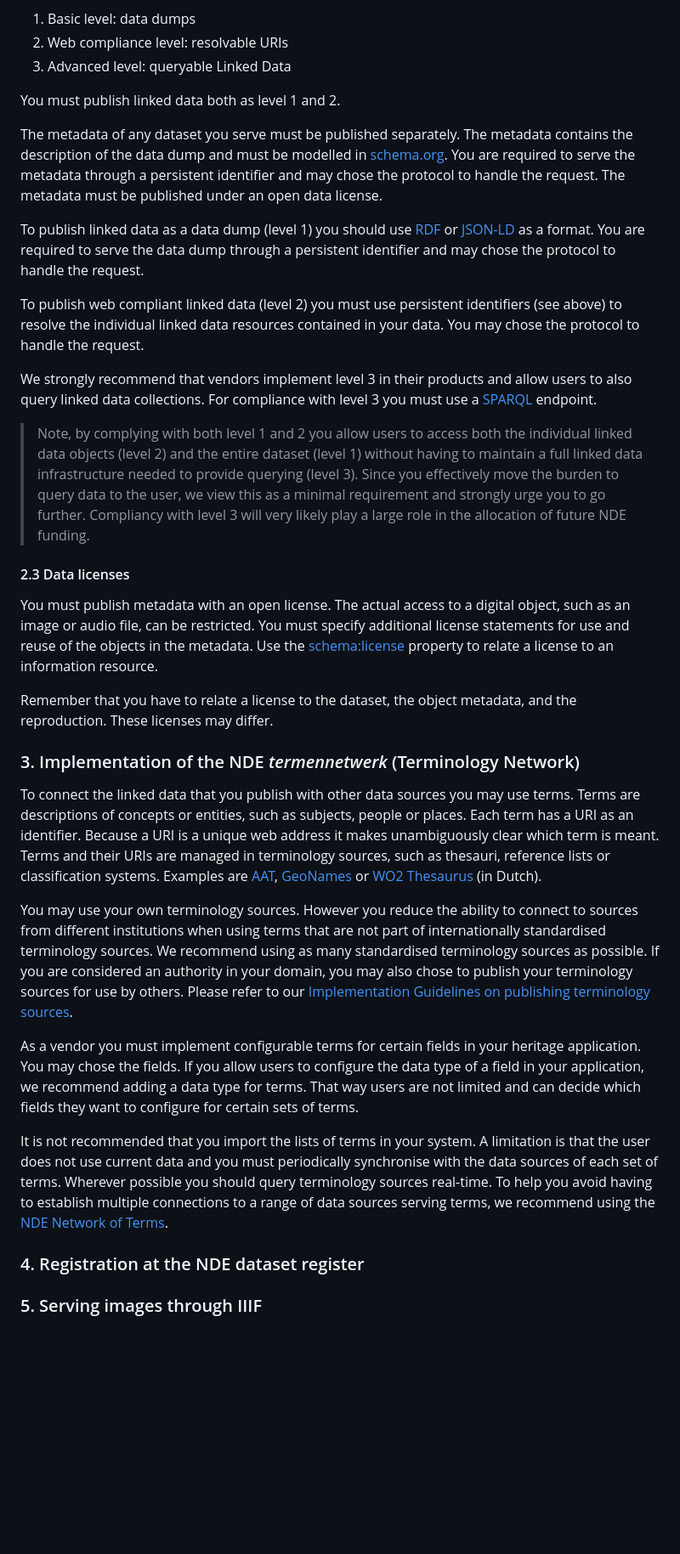
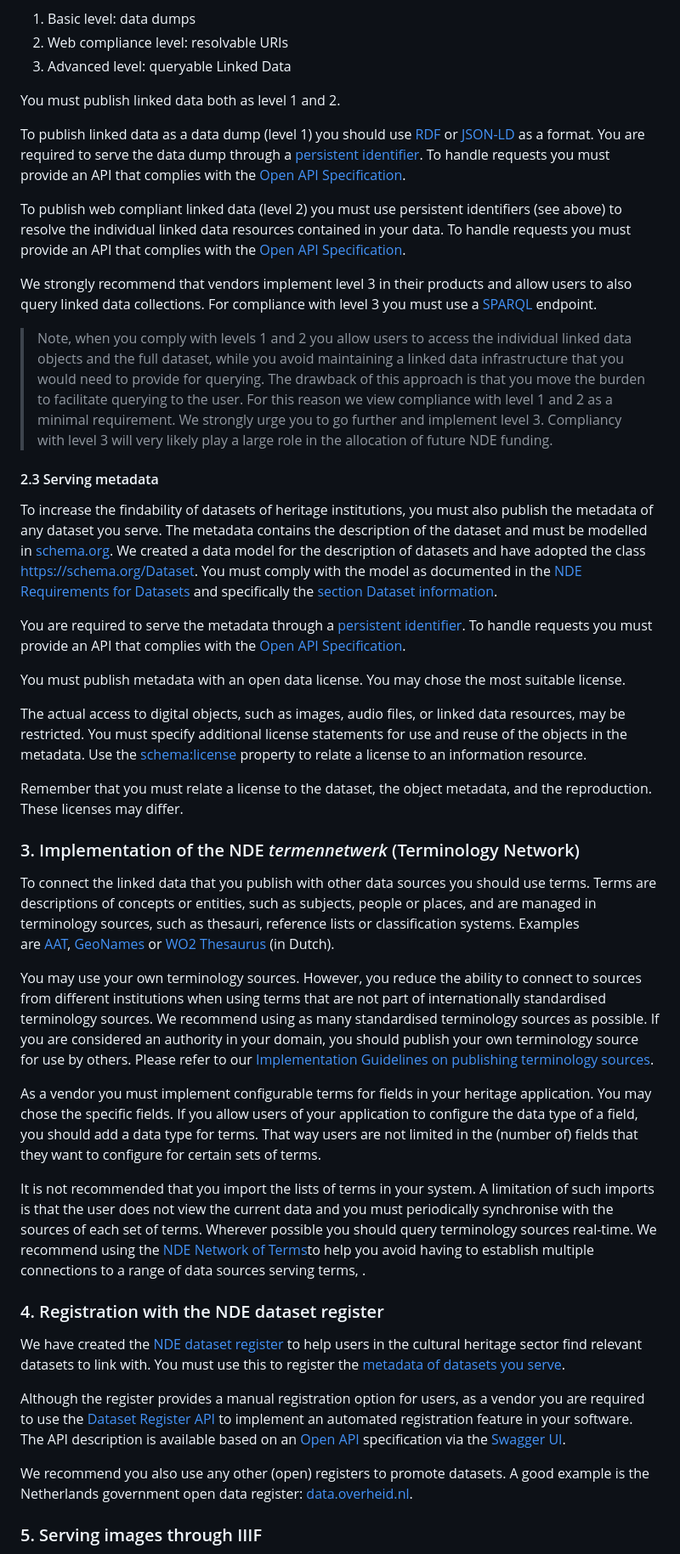
Before and after one commit to netwerk-digitaal-erfgoed/requirements-collection-management-systems, a Markdown page: README.md, the part around the change printed below. Shown: that part at 85% size. Rendered like a GitHub page; blank space fills up the shorter version.

Commit message:
Added section 4 Dataset Register and 5 IIIF

```diff
--- a/README.md
+++ b/README.md
@@ -54,30 +60,42 @@ The Implementation Guidelines mentioned earlier consider three levels when [publ
 
 You must publish linked data both as level 1 and 2.
 
-The metadata of any dataset you serve must be published separately. The metadata contains the description of the data dump and must be modelled in [schema.org](https://schema.org).  You are required to serve the metadata through a persistent identifier and may chose the protocol to handle the request. The metadata must be published under an open data license.
+To publish linked data as a data dump (level 1) you should use [RDF](https://www.w3.org/RDF/) or [JSON-LD](https://json-ld.org) as a format.  You are required to serve the data dump through a [persistent identifier](###%201.%20Persistent%20Identifiers). To handle requests you must provide an API that complies with the [Open API Specification](https://spec.openapis.org/oas/latest.html).
 
-To publish linked data as a data dump (level 1) you should use [RDF](https://www.w3.org/RDF/) or [JSON-LD](https://json-ld.org) as a format.  You are required to serve the data dump through a persistent identifier and may chose the protocol to handle the request.
-
-To publish web compliant linked data (level 2) you must use persistent identifiers (see above) to resolve the individual linked data resources contained in your data. You may chose the protocol to handle the request.
+To publish web compliant linked data (level 2) you must use persistent identifiers (see above) to resolve the individual linked data resources contained in your data. To handle requests you must provide an API that complies with the [Open API Specification](https://spec.openapis.org/oas/latest.html).
 
 We strongly recommend that vendors implement level 3 in their products and allow users to also query linked data collections. For compliance with level 3 you must use a [SPARQL](https://www.w3.org/TR/rdf-sparql-query/) endpoint.
 
-> Note, by complying with both level 1 and 2 you allow users to access both the individual linked data objects (level 2) and the entire dataset (level 1) without having to maintain a full linked data infrastructure needed to provide querying (level 3). Since you effectively move the burden to query data to the user, we view this as a minimal requirement and strongly urge you to go further. Compliancy with level 3 will very likely play a large role in the allocation of future NDE funding.
-#### 2.3 Data licenses
+> Note, when you comply with levels 1 and 2 you allow users to access the individual linked data objects and the full dataset, while you avoid maintaining a linked data infrastructure that you would need to provide for querying. The drawback of this approach is that you move the burden to facilitate querying to the user. For this reason we view compliance with level 1 and 2 as a minimal requirement. We strongly urge you to go further and implement level 3. Compliancy with level 3 will very likely play a large role in the allocation of future NDE funding.
 
-You must publish metadata with an open license. The actual access to a digital object, such as an image or audio file, can be restricted. You must specify additional license statements for use and reuse of the objects in the metadata. Use the [schema:license](https://schema.org/license) property to relate a license to an information resource.
+#### 2.3 Serving metadata
 
-Remember that you have to relate a license to the dataset, the object metadata, and the reproduction. These licenses may differ.
+To increase the findability of datasets of heritage institutions, you must also publish the metadata of any dataset you serve. The metadata contains the description of the dataset and must be modelled in [schema.org](https://schema.org). We created a data model for the description of datasets and have adopted the class https://schema.org/Dataset. You must comply with the model as documented in the [NDE Requirements for Datasets](https://netwerk-digitaal-erfgoed.github.io/requirements-datasets) and specifically the [section Dataset information](https://netwerk-digitaal-erfgoed.github.io/requirements-datasets/#dataset-information).
+
+You are required to serve the metadata through a [persistent identifier](###%201.%20Persistent%20Identifiers). To handle requests you must provide an API that complies with the [Open API Specification](https://spec.openapis.org/oas/latest.html).
+
+You must publish metadata with an open data license. You may chose the most suitable license.
+
+The actual access to digital objects, such as images, audio files, or linked data resources, may be restricted. You must specify additional license statements for use and reuse of the objects in the metadata. Use the [schema:license](https://schema.org/license) property to relate a license to an information resource.
+
+Remember that you must relate a license to the dataset, the object metadata, and the reproduction. These licenses may differ.
+
 ### 3. Implementation of the NDE *termennetwerk* (Terminology Network)
 
-To connect the linked data that you publish with other data sources you may use terms. Terms are descriptions of concepts or entities, such as subjects, people or places. Each term has a URI as an identifier. Because a URI is a unique web address it makes unambiguously clear which term is meant. Terms and their URIs are managed in terminology sources, such as thesauri, reference lists or classification systems. Examples are [AAT](https://www.getty.edu/research/tools/vocabularies/aat/), [GeoNames](https://www.geonames.org/) or [WO2 Thesaurus](https://data.niod.nl/WO2_Thesaurus.html) (in Dutch).
+To connect the linked data that you publish with other data sources you should use terms. Terms are descriptions of concepts or entities, such as subjects, people or places, and are managed in terminology sources, such as thesauri, reference lists or classification systems. Examples are [AAT](https://www.getty.edu/research/tools/vocabularies/aat/), [GeoNames](https://www.geonames.org/) or [WO2 Thesaurus](https://data.niod.nl/WO2_Thesaurus.html) (in Dutch).
 
-You may use your own terminology sources. However you reduce the ability to connect to sources from different institutions when using terms that are not part of internationally standardised terminology sources. We recommend using as many standardised terminology sources as possible. If you are considered an authority in your domain, you may also chose to publish your terminology sources for use by others. Please refer to our [Implementation Guidelines on publishing terminology sources](https://netwerk-digitaal-erfgoed.github.io/cm-implementation-guidelines/#publishing-terminology-sources).
+You may use your own terminology sources. However, you reduce the ability to connect to sources from different institutions when using terms that are not part of internationally standardised terminology sources. We recommend using as many standardised terminology sources as possible. If you are considered an authority in your domain, you should publish your own terminology source for use by others. Please refer to our [Implementation Guidelines on publishing terminology sources](https://netwerk-digitaal-erfgoed.github.io/cm-implementation-guidelines/#publishing-terminology-sources).
 
-As a vendor you must implement configurable terms for certain fields in your heritage application. You may chose the fields. If you allow users to configure the data type of a field in your application, we recommend adding a data type for terms. That way users are not limited and can decide which fields they want to configure for certain sets of terms.
+As a vendor you must implement configurable terms for fields in your heritage application. You may chose the specific fields. If you allow users of your application to configure the data type of a field, you should add a data type for terms. That way users are not limited in the (number of) fields that they want to configure for certain sets of terms.
 
-It is not recommended that you import the lists of terms in your system. A limitation is that the user does not use current data and you must periodically synchronise with the data sources of each set of  terms. Wherever possible you should query terminology sources real-time. To help you avoid having to establish multiple connections to a range of data sources serving terms, we recommend using the [NDE Network of Terms](https://termennetwerk.netwerkdigitaalerfgoed.nl/faq).
-### 4. Registration at the NDE dataset register
+It is not recommended that you import the lists of terms in your system. A limitation of such imports is that the user does not view the current data and you must periodically synchronise with the sources of each set of  terms. Wherever possible you should query terminology sources real-time. We recommend using the [NDE Network of Terms](https://termennetwerk.netwerkdigitaalerfgoed.nl/faq)to help you avoid having to establish multiple connections to a range of data sources serving terms, .
 
+### 4. Registration with the NDE dataset register
+
+We have created the [NDE dataset register](https://datasetregister.netwerkdigitaalerfgoed.nl/?lang=en) to help users in the cultural heritage sector find relevant datasets to link with. You must use this to register the [metadata of datasets you serve](####%202.3%20Serving%20metadata).
+
+Although the register provides a manual registration option for users, as a vendor you are required to use the [Dataset Register API](https://datasetregister.netwerkdigitaalerfgoed.nl/apidoc.php?lang=en) to implement an automated registration feature in your software. The API description is available based on an [Open API](https://www.openapis.org) specification via the [Swagger UI](https://datasetregister.netwerkdigitaalerfgoed.nl/api/static/index.html).
+
+We recommend you also use any other (open) registers to promote  datasets. A good example is the Netherlands government open data register: [data.overheid.nl](https://data.overheid.nl).
 
 ### 5. Serving images through IIIF
```
Also changed, not shown: other parts of README.md (+25 -11 lines).
